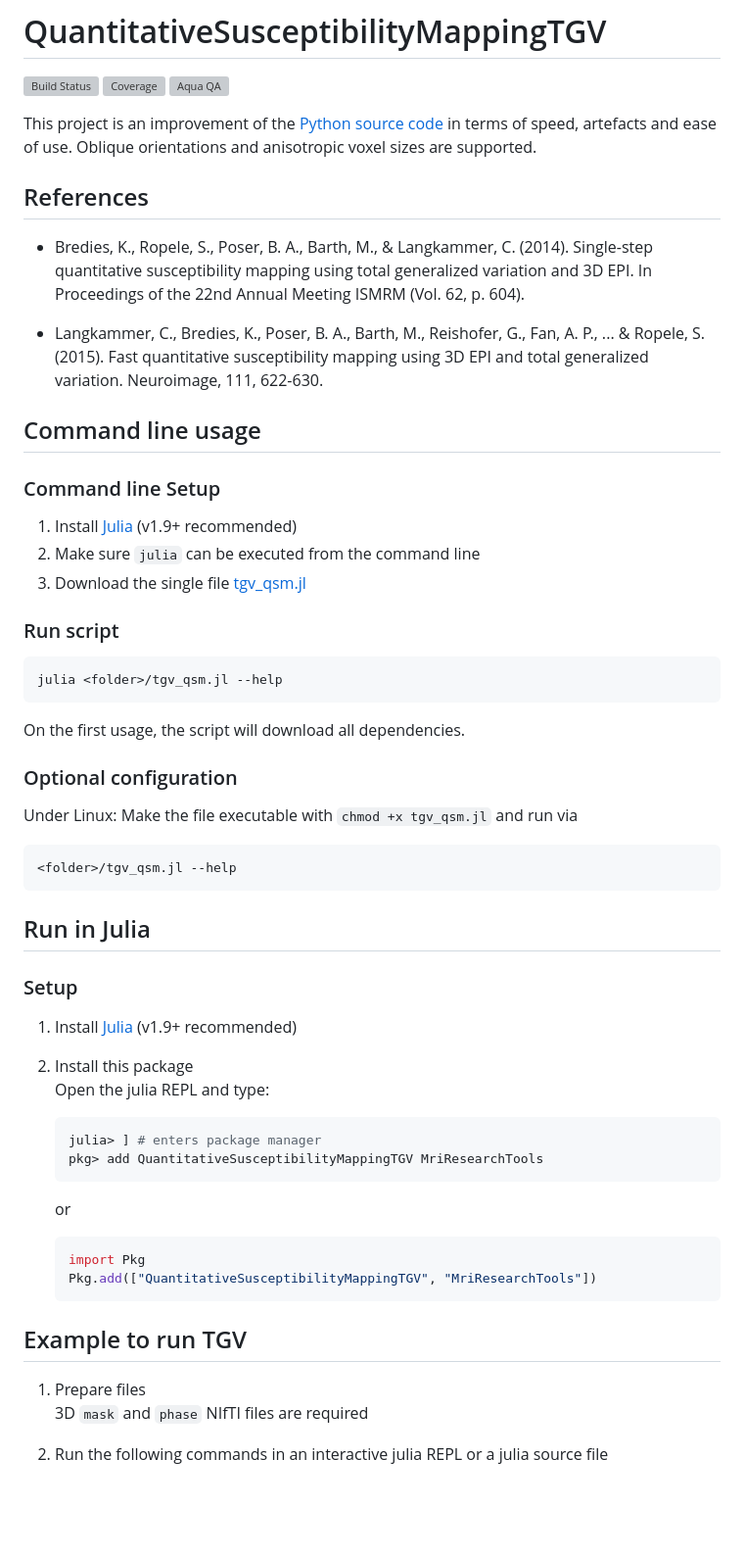
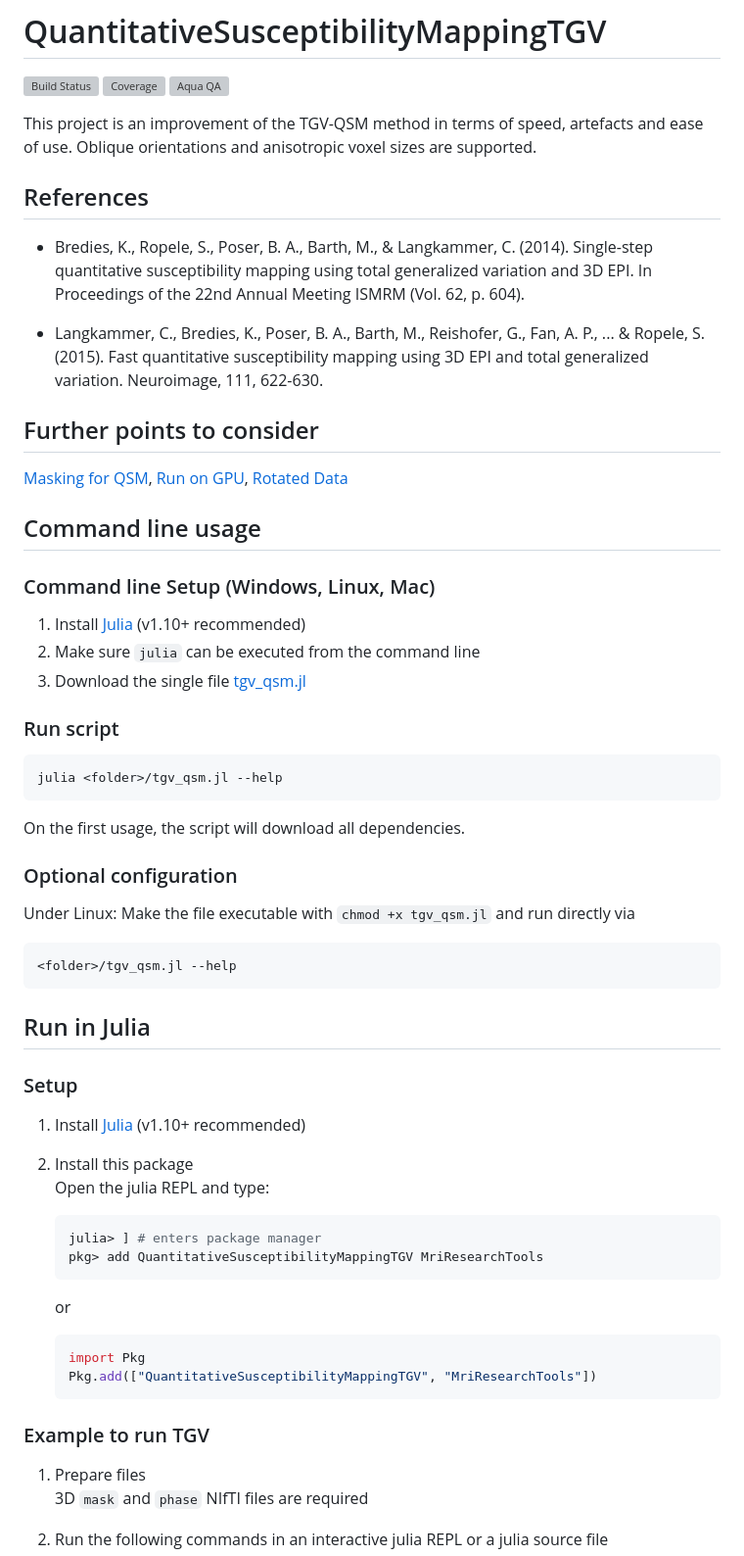
Before and after one commit to korbinian90/QuantitativeSusceptibilityMappingTGV.jl, a Markdown page: README.md, the part around one of its changes. Shown at 98% size. GitHub-like rendering; blank space fills up the shorter version; grey boxes are pictures that could not be loaded.

Commit message:
improve README

````diff
--- a/README.md
+++ b/README.md
@@ -4,7 +4,7 @@
 [![Coverage](https://codecov.io/gh/korbinian90/QuantitativeSusceptibilityMappingTGV.jl/branch/main/graph/badge.svg)](https://codecov.io/gh/korbinian90/QuantitativeSusceptibilityMappingTGV.jl)
 [![Aqua QA](https://raw.githubusercontent.com/JuliaTesting/Aqua.jl/master/badge.svg)](https://github.com/JuliaTesting/Aqua.jl)
 
-This project is an improvement of the [Python source code](http://www.neuroimaging.at/pages/qsm.php) in terms of speed, artefacts and ease of use. Oblique orientations and anisotropic voxel sizes are supported.
+This project is an improvement of the TGV-QSM method in terms of speed, artefacts and ease of use. Oblique orientations and anisotropic voxel sizes are supported.
 
 ## References
 
@@ -12,11 +12,15 @@ This project is an improvement of the [Python source code](http://www.neuroimagi
 
 - Langkammer, C., Bredies, K., Poser, B. A., Barth, M., Reishofer, G., Fan, A. P., ... & Ropele, S. (2015). Fast quantitative susceptibility mapping using 3D EPI and total generalized variation. Neuroimage, 111, 622-630.
 
+## Further points to consider
+
+[Masking for QSM](https://github.com/korbinian90/QuantitativeSusceptibilityMappingTGV.jl#masking-for-qsm), [Run on GPU](https://github.com/korbinian90/QuantitativeSusceptibilityMappingTGV.jl#run-on-gpu), [Rotated Data](https://github.com/korbinian90/QuantitativeSusceptibilityMappingTGV.jl#rotated-data)
+
 ## Command line usage
 
-### Command line Setup
+### Command line Setup (Windows, Linux, Mac)
 
-1. Install [Julia](https://julialang.org/downloads/) (v1.9+ recommended)
+1. Install [Julia](https://julialang.org/downloads/) (v1.10+ recommended)
 2. Make sure `julia` can be executed from the command line
 3. Download the single file [tgv_qsm.jl](https://github.com/korbinian90/QuantitativeSusceptibilityMappingTGV.jl/blob/main/tgv_qsm.jl)
 
@@ -30,7 +34,7 @@ On the first usage, the script will download all dependencies.
 
 ### Optional configuration
 
-Under Linux: Make the file executable with `chmod +x tgv_qsm.jl` and run via
+Under Linux: Make the file executable with `chmod +x tgv_qsm.jl` and run directly via
 
 ```bash
 <folder>/tgv_qsm.jl --help
@@ -40,7 +44,7 @@ Under Linux: Make the file executable with `chmod +x tgv_qsm.jl` and run via
 
 ### Setup
 
-1. Install [Julia](https://julialang.org/downloads/) (v1.9+ recommended)
+1. Install [Julia](https://julialang.org/downloads/) (v1.10+ recommended)
 2. Install this package
     Open the julia REPL and type:
 
@@ -56,7 +60,7 @@ Under Linux: Make the file executable with `chmod +x tgv_qsm.jl` and run via
     Pkg.add(["QuantitativeSusceptibilityMappingTGV", "MriResearchTools"])
     ```
 
-## Example to run TGV
+### Example to run TGV
 
 1. Prepare files
     3D `mask` and `phase` NIfTI files are required
````
Also changed, not shown: other parts of README.md (+18 -8 lines).
